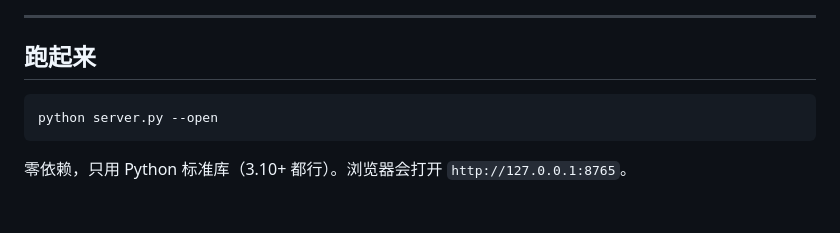
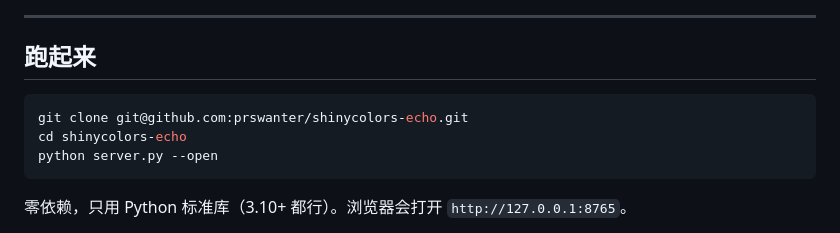
Before and after one commit to prswanter/shinycolors-echo, a Markdown page: README.md, the part around the change. Drawn GitHub-style; blank space fills up the shorter version.

Commit message:
README：补克隆方式

````diff
--- a/README.md
+++ b/README.md
@@ -18,6 +18,8 @@
 ## 跑起来
 
 ```bash
+git clone git@github.com:prswanter/shinycolors-echo.git
+cd shinycolors-echo
 python server.py --open
 ```
 
````
